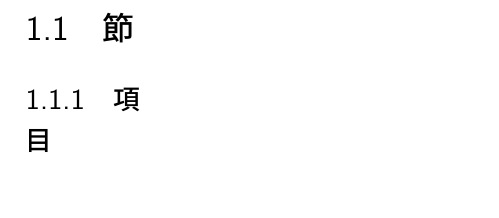
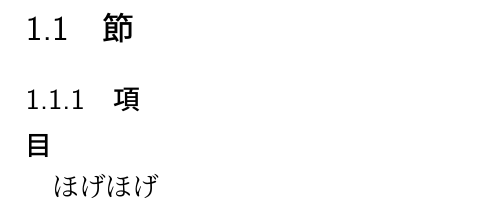
Before and after one commit to st63jun/cit-thesis-sty, a LaTeX document (Template.tex, which reads masterthesis.sty): part of page 4 of 10, cut so that both start at the same text. Compiled offline with pLaTeX and dvipdfmx.

Commit message:
\paragraph 後は改行する

```diff
--- a/Template.tex
+++ b/Template.tex
@@ -30,6 +30,7 @@
 \subsubsection{項}
 
 \paragraph{目}
+ほげほげ
 
 \section{関連研究}
 
--- a/masterthesis.sty
+++ b/masterthesis.sty
@@ -72,6 +72,6 @@
 \else
   \renewcommand{\paragraph}{\@startsection{paragraph}{4}{\z@}%
     {0.5\Cvs \@plus.5\Cdp \@minus.2\Cdp}%
-    {-1zw}% 改行せず 1zw のアキ
+    {\z@}%
     {\normalfont\normalsize\headfont}}
 \fi
```
Also changed, not shown: Template.pdf.
